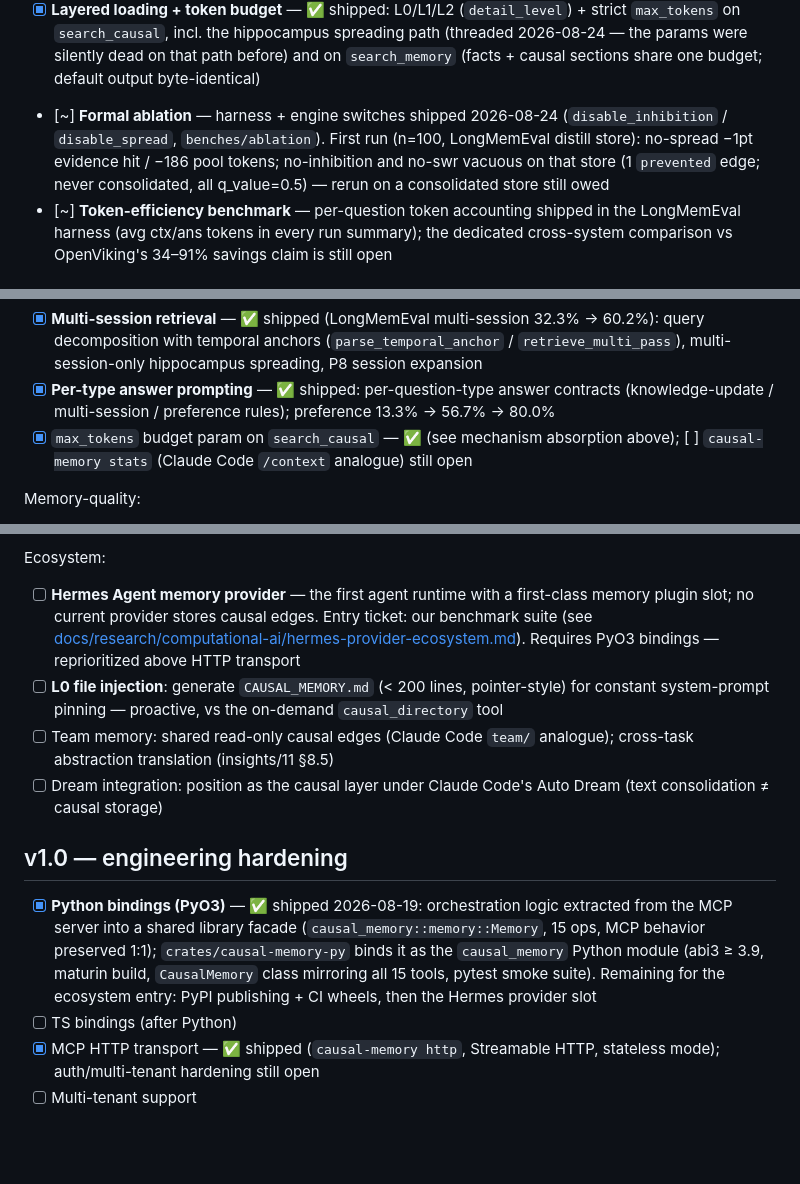
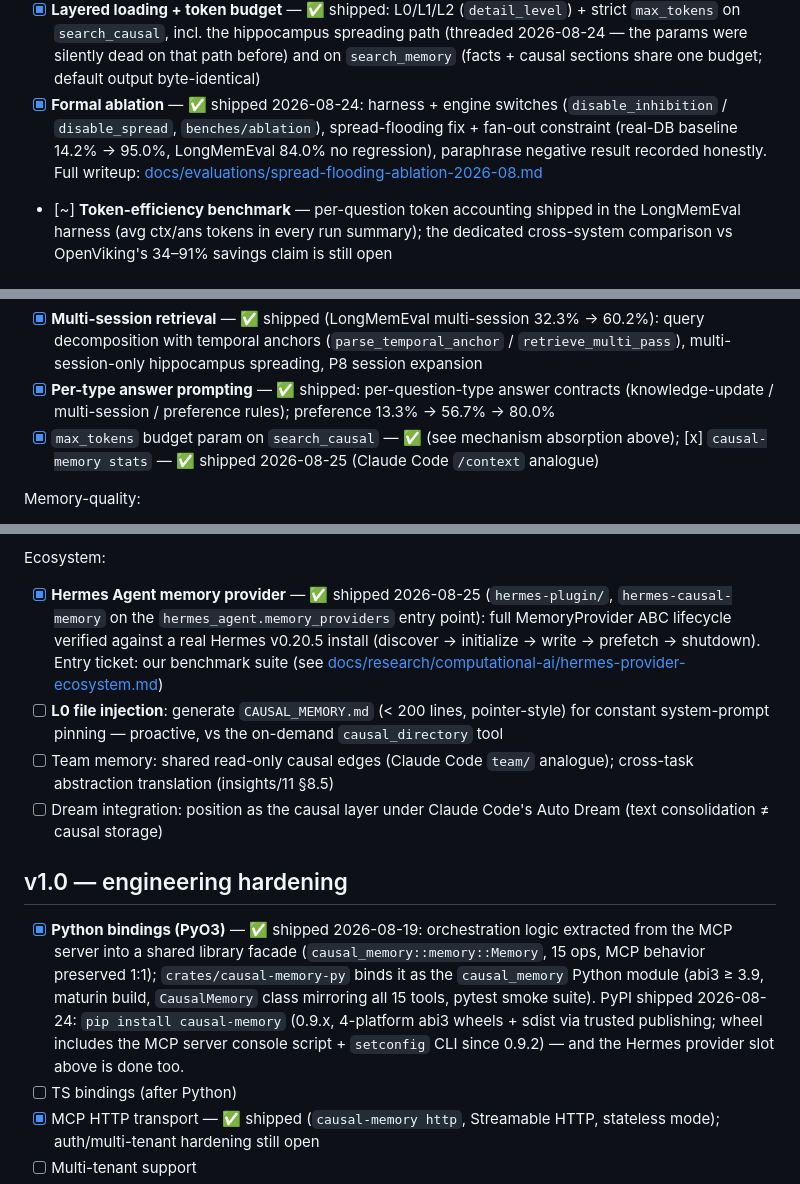
Before and after one commit to JingxuanC/causal-memory, a Markdown page: docs/roadmap.md, 3 parts joined by grey strips. Rendered like a GitHub page; blank space fills up the shorter version.

Commit message:
docs(roadmap): sync checkboxes — formal ablation, stats, Hermes provider, PyPI
All four shipped 2026-08-24/25 but were still open/partial on the
roadmap.

```diff
--- a/docs/roadmap.md
+++ b/docs/roadmap.md
@@ -77,12 +77,12 @@ Mechanism absorption (from the 2026-07-30 deep dives, deduplicated):
   hippocampus spreading path (threaded 2026-08-24 — the params were
   silently dead on that path before) and on `search_memory` (facts +
   causal sections share one budget; default output byte-identical)
-- [~] **Formal ablation** — harness + engine switches shipped
-  2026-08-24 (`disable_inhibition` / `disable_spread`,
-  `benches/ablation`). First run (n=100, LongMemEval distill store):
-  no-spread −1pt evidence hit / −186 pool tokens; no-inhibition and
-  no-swr vacuous on that store (1 `prevented` edge; never consolidated,
-  all q_value=0.5) — rerun on a consolidated store still owed
+- [x] **Formal ablation** — ✅ shipped 2026-08-24: harness + engine
+  switches (`disable_inhibition` / `disable_spread`, `benches/ablation`),
+  spread-flooding fix + fan-out constraint (real-DB baseline 14.2% →
+  95.0%, LongMemEval 84.0% no regression), paraphrase negative result
+  recorded honestly. Full writeup:
+  [docs/evaluations/spread-flooding-ablation-2026-08.md](evaluations/spread-flooding-ablation-2026-08.md)
 - [~] **Token-efficiency benchmark** — per-question token accounting
   shipped in the LongMemEval harness (avg ctx/ans tokens in every run
   summary); the dedicated cross-system comparison vs OpenViking's
@@ -178,8 +178,8 @@ Benchmark-driven:
   answer contracts (knowledge-update / multi-session / preference
   rules); preference 13.3% → 56.7% → 80.0%
 - [x] `max_tokens` budget param on `search_causal` — ✅ (see mechanism
-  absorption above); [ ] `causal-memory stats` (Claude Code `/context`
-  analogue) still open
+  absorption above); [x] `causal-memory stats` — ✅ shipped 2026-08-25
+  (Claude Code `/context` analogue)
 
 Memory-quality:
 
@@ -207,11 +207,13 @@ Memory-quality:
 
 Ecosystem:
 
-- [ ] **Hermes Agent memory provider** — the first agent runtime with a
-  first-class memory plugin slot; no current provider stores causal edges.
-  Entry ticket: our benchmark suite (see
-  [docs/research/computational-ai/hermes-provider-ecosystem.md](research/computational-ai/hermes-provider-ecosystem.md)).
-  Requires PyO3 bindings — reprioritized above HTTP transport
+- [x] **Hermes Agent memory provider** — ✅ shipped 2026-08-25
+  (`hermes-plugin/`, `hermes-causal-memory` on the
+  `hermes_agent.memory_providers` entry point): full MemoryProvider ABC
+  lifecycle verified against a real Hermes v0.20.5 install (discover →
+  initialize → write → prefetch → shutdown). Entry ticket: our benchmark
+  suite (see
+  [docs/research/computational-ai/hermes-provider-ecosystem.md](research/computational-ai/hermes-provider-ecosystem.md))
 - [ ] **L0 file injection**: generate `CAUSAL_MEMORY.md` (< 200 lines,
   pointer-style) for constant system-prompt pinning — proactive, vs the
   on-demand `causal_directory` tool
@@ -227,8 +229,11 @@ Ecosystem:
   (`causal_memory::memory::Memory`, 15 ops, MCP behavior preserved 1:1);
   `crates/causal-memory-py` binds it as the `causal_memory` Python module
   (abi3 ≥ 3.9, maturin build, `CausalMemory` class mirroring all 15 tools,
-  pytest smoke suite). Remaining for the ecosystem entry: PyPI publishing +
-  CI wheels, then the Hermes provider slot
+  pytest smoke suite). PyPI shipped 2026-08-24: `pip install
+  causal-memory` (0.9.x, 4-platform abi3 wheels + sdist via trusted
+  publishing; wheel includes the MCP server console script +
+  `setconfig` CLI since 0.9.2) — and the Hermes provider slot above
+  is done too.
 - [ ] TS bindings (after Python)
 - [x] MCP HTTP transport — ✅ shipped (`causal-memory http`, Streamable
   HTTP, stateless mode); auth/multi-tenant hardening still open
```
